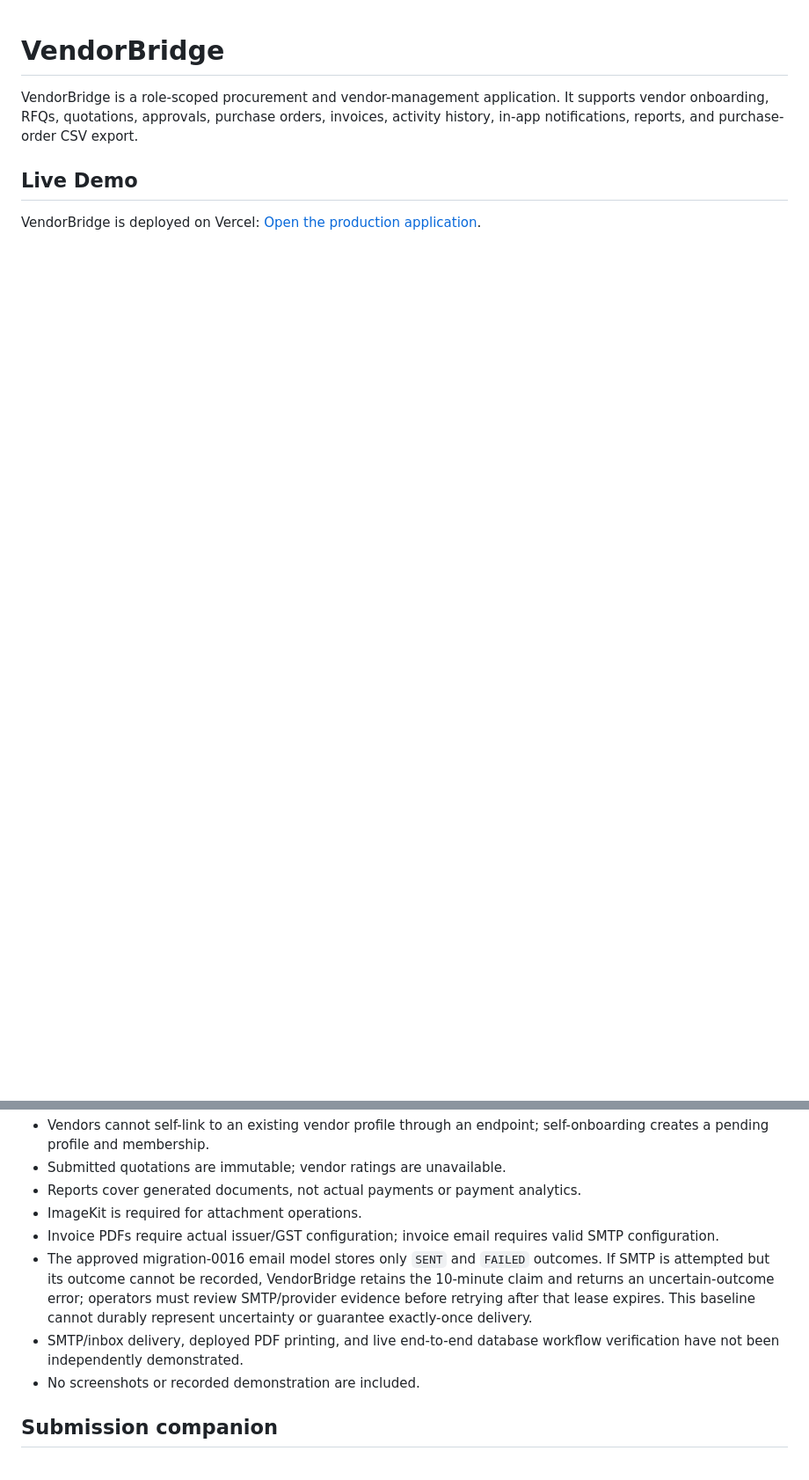
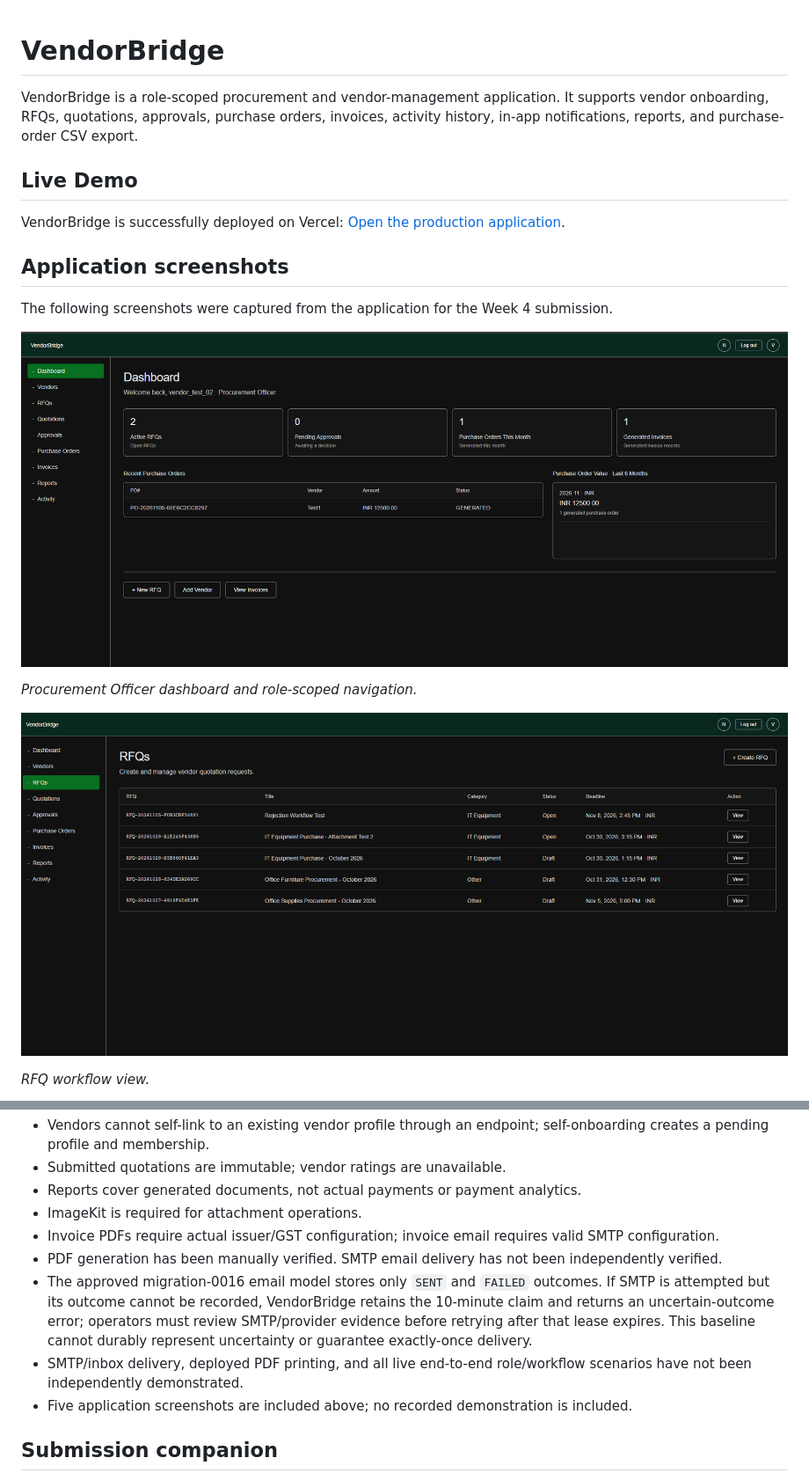
Before and after one commit to jaikishan1234/VendorBridge-X-Kagnus, a Markdown page: README.md, 2 parts joined by grey strips. Shown at 88% size. Rendered like a GitHub page; pictures changed too: docs/screenshots/01-dashboard.png (added), docs/screenshots/02-rfq.png (added); blank space fills up the shorter version.

```diff
--- a/README.md
+++ b/README.md
@@ -4,4 +4,17 @@ VendorBridge is a role-scoped procurement and vendor-management application. It
 
 ## Live Demo
 
-VendorBridge is deployed on Vercel: [Open the production application](https://vendor-bridge-x-kagnus.vercel.app).
+VendorBridge is successfully deployed on Vercel: [Open the production application](https://vendor-bridge-x-kagnus.vercel.app).
+
+## Application screenshots
+
+The following screenshots were captured from the application for the Week 4 submission.
+
+![Procurement Officer dashboard and navigation](docs/screenshots/01-dashboard.png)
+
+*Procurement Officer dashboard and role-scoped navigation.*
+
+![RFQ workspace](docs/screenshots/02-rfq.png)
+
+*RFQ workflow view.*
+
@@ -302,9 +328,10 @@ For a production redeployment, configure the applicable server-only environment
 - Reports cover generated documents, not actual payments or payment analytics.
 - ImageKit is required for attachment operations.
 - Invoice PDFs require actual issuer/GST configuration; invoice email requires valid SMTP configuration.
+- PDF generation has been manually verified. SMTP email delivery has not been independently verified.
 - The approved migration-0016 email model stores only `SENT` and `FAILED` outcomes. If SMTP is attempted but its outcome cannot be recorded, VendorBridge retains the 10-minute claim and returns an uncertain-outcome error; operators must review SMTP/provider evidence before retrying after that lease expires. This baseline cannot durably represent uncertainty or guarantee exactly-once delivery.
-- SMTP/inbox delivery, deployed PDF printing, and live end-to-end database workflow verification have not been independently demonstrated.
-- No screenshots or recorded demonstration are included.
+- SMTP/inbox delivery, deployed PDF printing, and all live end-to-end role/workflow scenarios have not been independently demonstrated.
+- Five application screenshots are included above; no recorded demonstration is included.
 
 ## Submission companion
 
```
Also changed, not shown: other parts of README.md (+14 -1 lines), SUBMISSION.md (+36 -24 lines), docs/screenshots/03-quotations.png (added), docs/screenshots/04-purchase-orders-invoices.png (added), docs/screenshots/05-reports.png (added).
